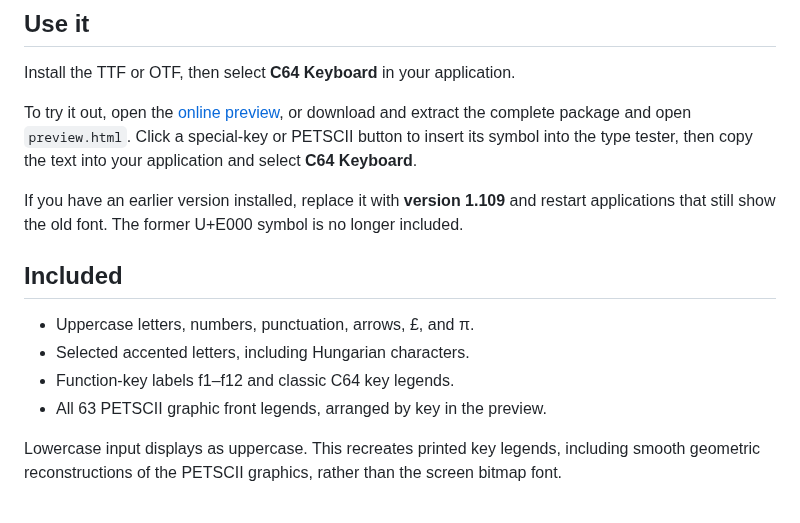
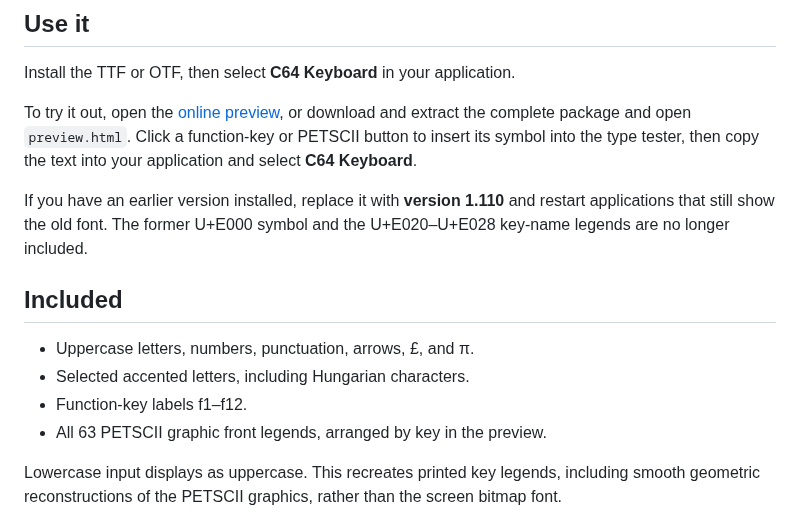
Before and after one commit to szabadkai/c64-keyboard-font, a Markdown page: README.md, the part around the change. Rendered like a GitHub page.

```diff
--- a/README.md
+++ b/README.md
@@ -10,15 +10,15 @@ A font recreated from photographs of classic Commodore 64 keycaps, with cleaned-
 
 Install the TTF or OTF, then select **C64 Keyboard** in your application.
 
-To try it out, open the [online preview](https://szabadkai.github.io/c64-keyboard-font/), or download and extract the complete package and open `preview.html`. Click a special-key or PETSCII button to insert its symbol into the type tester, then copy the text into your application and select **C64 Keyboard**.
+To try it out, open the [online preview](https://szabadkai.github.io/c64-keyboard-font/), or download and extract the complete package and open `preview.html`. Click a function-key or PETSCII button to insert its symbol into the type tester, then copy the text into your application and select **C64 Keyboard**.
 
-If you have an earlier version installed, replace it with **version 1.109** and restart applications that still show the old font. The former U+E000 symbol is no longer included.
+If you have an earlier version installed, replace it with **version 1.110** and restart applications that still show the old font. The former U+E000 symbol and the U+E020–U+E028 key-name legends are no longer included.
 
 ## Included
 
 - Uppercase letters, numbers, punctuation, arrows, £, and π.
 - Selected accented letters, including Hungarian characters.
-- Function-key labels f1–f12 and classic C64 key legends.
+- Function-key labels f1–f12.
 - All 63 PETSCII graphic front legends, arranged by key in the preview.
 
 Lowercase input displays as uppercase. This recreates printed key legends, including smooth geometric reconstructions of the PETSCII graphics, rather than the screen bitmap font.
```
Also changed, not shown: CHANGELOG.md (+4 -0 lines), docs/BUILDING.md (+2 -2 lines), specimen.png, 9 other files.
